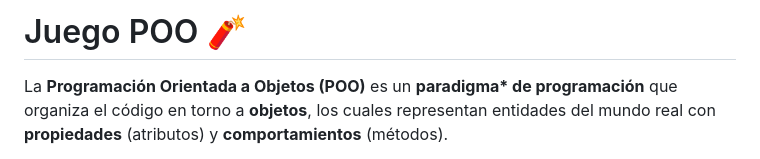
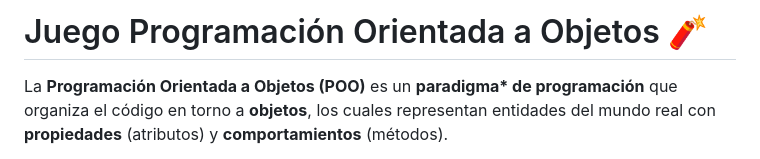
Before and after one commit to FactoriaF5-Asturias/p4-digital-academy-javascript-OOP-game, a Markdown page: README.md, the part around the change. Drawn GitHub-style.

```diff
--- a/README.md
+++ b/README.md
@@ -1,4 +1,4 @@
-# Juego POO 🧨
+# Juego Programación Orientada a Objetos 🧨
 
 La **Programación Orientada a Objetos (POO)** es un **paradigma\* de programación** que organiza el código en torno a **objetos**, los cuales representan entidades del mundo real con **propiedades** (atributos) y **comportamientos** (métodos).
 
```
